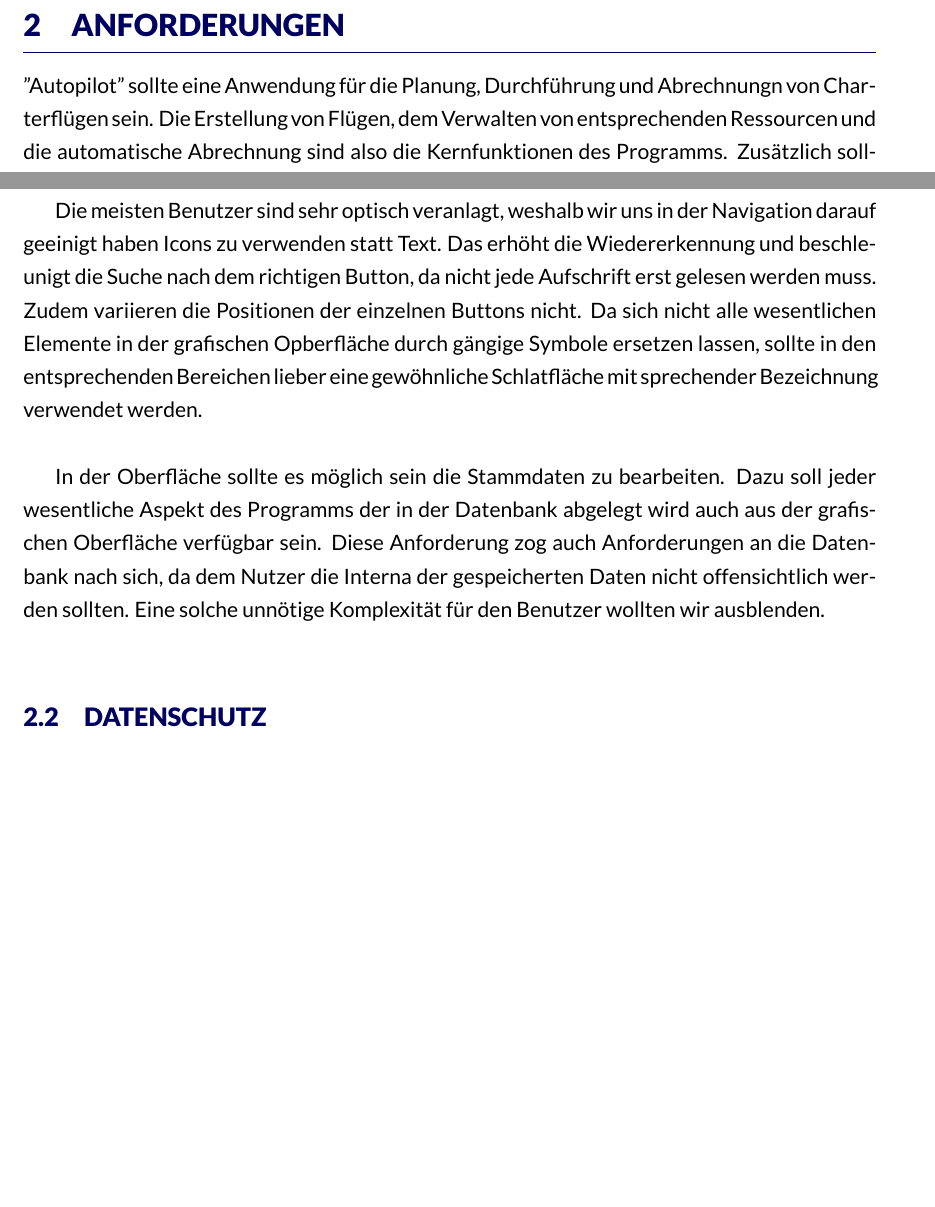
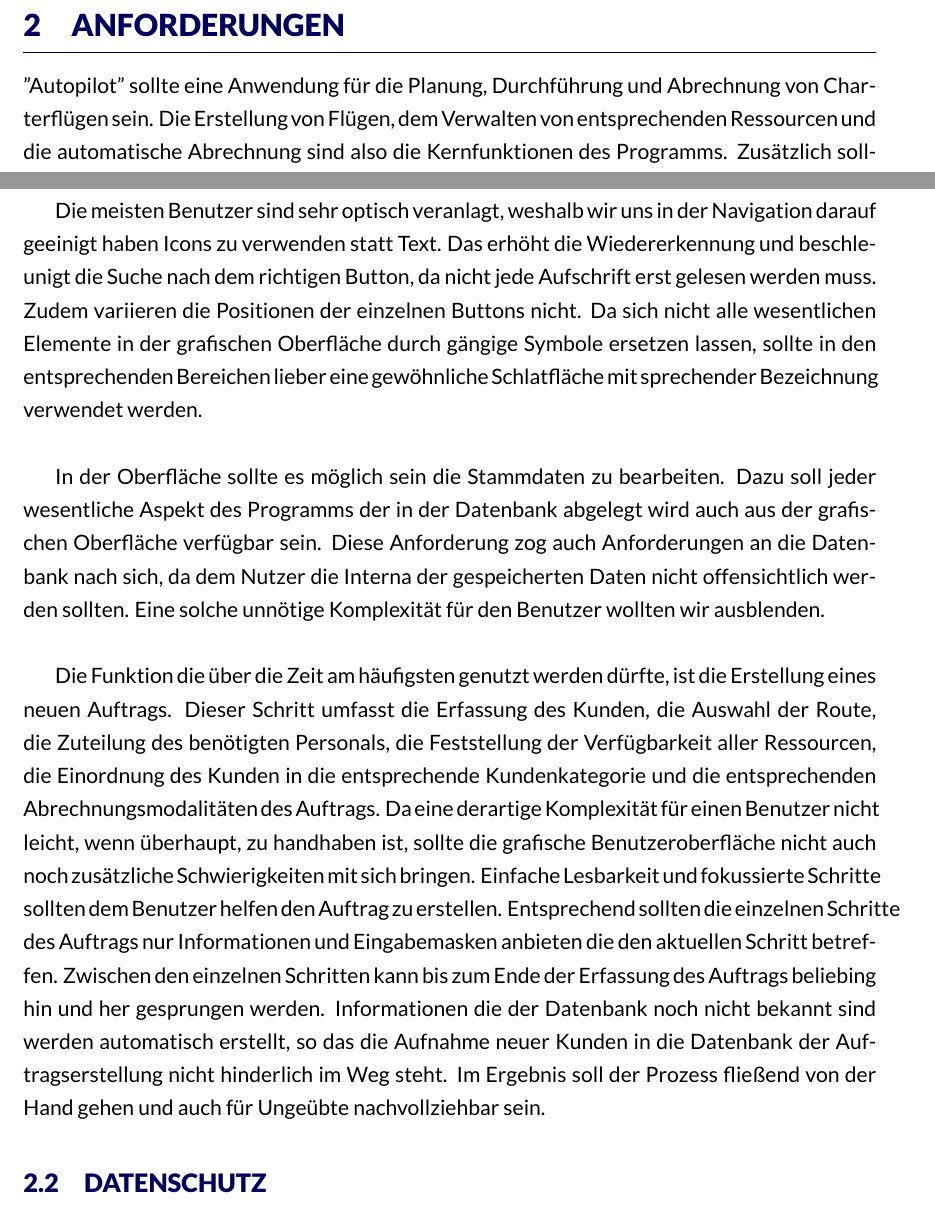
Before and after one commit to FlyHinotori/Bericht, a LaTeX document (report.tex): two parts of pages 4 and 5 of 9, joined at a grey line, cut so that both start at the same text, the shorter picture padded with empty space. Compiled offline with XeLaTeX.

Commit message:
Abschluss UI Anforderungen

```diff
--- a/report.tex
+++ b/report.tex
@@ -37,7 +37,7 @@ Da in professionellen Umgebungen mit Windows Betriebssystemen zu rechnen ist, wu
 \newpage
 \section{Anforderungen}
 
-"Autopilot" sollte eine Anwendung für die Planung, Durchführung und Abrechnungn von Charterflügen sein. Die Erstellung von Flügen, dem Verwalten von entsprechenden Ressourcen und die automatische Abrechnung sind also die Kernfunktionen des Programms. Zusätzlich sollten Kunden und deren Zahlungen erfasst und verwaltet werden. Bei Zahlungsausfall war ein entsprechendes automatisches Mahnwesen gefordert. Kunden waren in verschiedene Kategorien einzuteilen die zusätzliche Eigenschaften mit sich bringen. Da fast alle Interaktion mit Kunden entsprechende Dokumente nach sich zieht, hatten wir dafür zu sorgen das auch diese ohne Zutun des Benutzers erstellt und von der Anwendung verwaltet wird.
+"Autopilot" sollte eine Anwendung für die Planung, Durchführung und Abrechnung von Charterflügen sein. Die Erstellung von Flügen, dem Verwalten von entsprechenden Ressourcen und die automatische Abrechnung sind also die Kernfunktionen des Programms. Zusätzlich sollten Kunden und deren Zahlungen erfasst und verwaltet werden. Bei Zahlungsausfall war ein entsprechendes automatisches Mahnwesen gefordert. Kunden waren in verschiedene Kategorien einzuteilen die zusätzliche Eigenschaften mit sich bringen. Da fast alle Interaktion mit Kunden entsprechende Dokumente nach sich zieht, hatten wir dafür zu sorgen das auch diese ohne Zutun des Benutzers erstellt und von der Anwendung verwaltet wird.
 \newline
 
 Nach langer Besprechnung zu den entsprechenden Anforderungsbereichen haben wir zusätzlich implizite Anforderungen indentifiziert:
@@ -64,13 +64,13 @@ Entsprechend war unser erstes Ziel dem Benutzer die Navigation im Programm und d
 \end{itemize}
 \newline
 
-Die meisten Benutzer sind sehr optisch veranlagt, weshalb wir uns in der Navigation darauf geeinigt haben Icons zu verwenden statt Text. Das erhöht die Wiedererkennung und beschleunigt die Suche nach dem richtigen Button, da nicht jede Aufschrift erst gelesen werden muss. Zudem variieren die Positionen der einzelnen Buttons nicht. Da sich nicht alle wesentlichen Elemente in der grafischen Opberfläche durch gängige Symbole ersetzen lassen, sollte in den entsprechenden Bereichen lieber eine gewöhnliche Schlatfläche mit sprechender Bezeichnung verwendet werden.
+Die meisten Benutzer sind sehr optisch veranlagt, weshalb wir uns in der Navigation darauf geeinigt haben Icons zu verwenden statt Text. Das erhöht die Wiedererkennung und beschleunigt die Suche nach dem richtigen Button, da nicht jede Aufschrift erst gelesen werden muss. Zudem variieren die Positionen der einzelnen Buttons nicht. Da sich nicht alle wesentlichen Elemente in der grafischen Oberfläche durch gängige Symbole ersetzen lassen, sollte in den entsprechenden Bereichen lieber eine gewöhnliche Schlatfläche mit sprechender Bezeichnung verwendet werden.
 \newline
 
 In der Oberfläche sollte es möglich sein die Stammdaten zu bearbeiten. Dazu soll jeder wesentliche Aspekt des Programms der in der Datenbank abgelegt wird auch aus der grafischen Oberfläche verfügbar sein. Diese Anforderung zog auch Anforderungen an die Datenbank nach sich, da dem Nutzer die Interna der gespeicherten Daten nicht offensichtlich werden sollten. Eine solche unnötige Komplexität für den Benutzer wollten wir ausblenden.
 \newline
 
-
+Die Funktion die über die Zeit am häufigsten genutzt werden dürfte, ist die Erstellung eines neuen Auftrags. Dieser Schritt umfasst die Erfassung des Kunden, die Auswahl der Route, die Zuteilung des benötigten Personals, die Feststellung der Verfügbarkeit aller Ressourcen, die Einordnung des Kunden in die entsprechende Kundenkategorie und die entsprechenden Abrechnungsmodalitäten des Auftrags. Da eine derartige Komplexität für einen Benutzer nicht leicht, wenn überhaupt, zu handhaben ist, sollte die grafische Benutzeroberfläche nicht auch noch zusätzliche Schwierigkeiten mit sich bringen. Einfache Lesbarkeit und fokussierte Schritte sollten dem Benutzer helfen den Auftrag zu erstellen. Entsprechend sollten die einzelnen Schritte des Auftrags nur Informationen und Eingabemasken anbieten die den aktuellen Schritt betreffen. Zwischen den einzelnen Schritten kann bis zum Ende der Erfassung des Auftrags beliebing hin und her gesprungen werden. Informationen die der Datenbank noch nicht bekannt sind werden automatisch erstellt, so das die Aufnahme neuer Kunden in die Datenbank der Auftragserstellung nicht hinderlich im Weg steht. Im Ergebnis soll der Prozess fließend von der Hand gehen und auch für Ungeübte nachvollziehbar sein.
 
 \subsection{Datenschutz}
 \subsection{Entwicklungsprozess}
```
